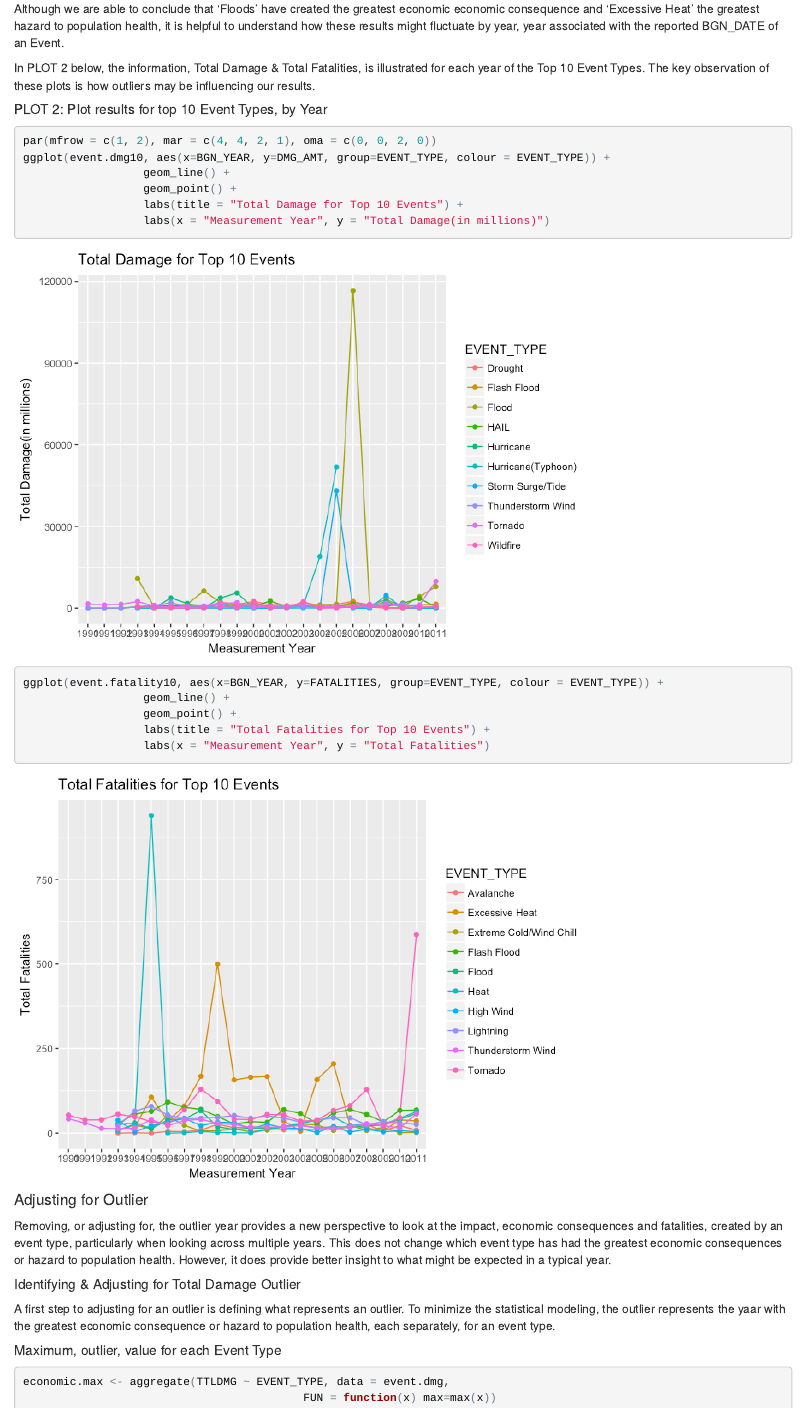
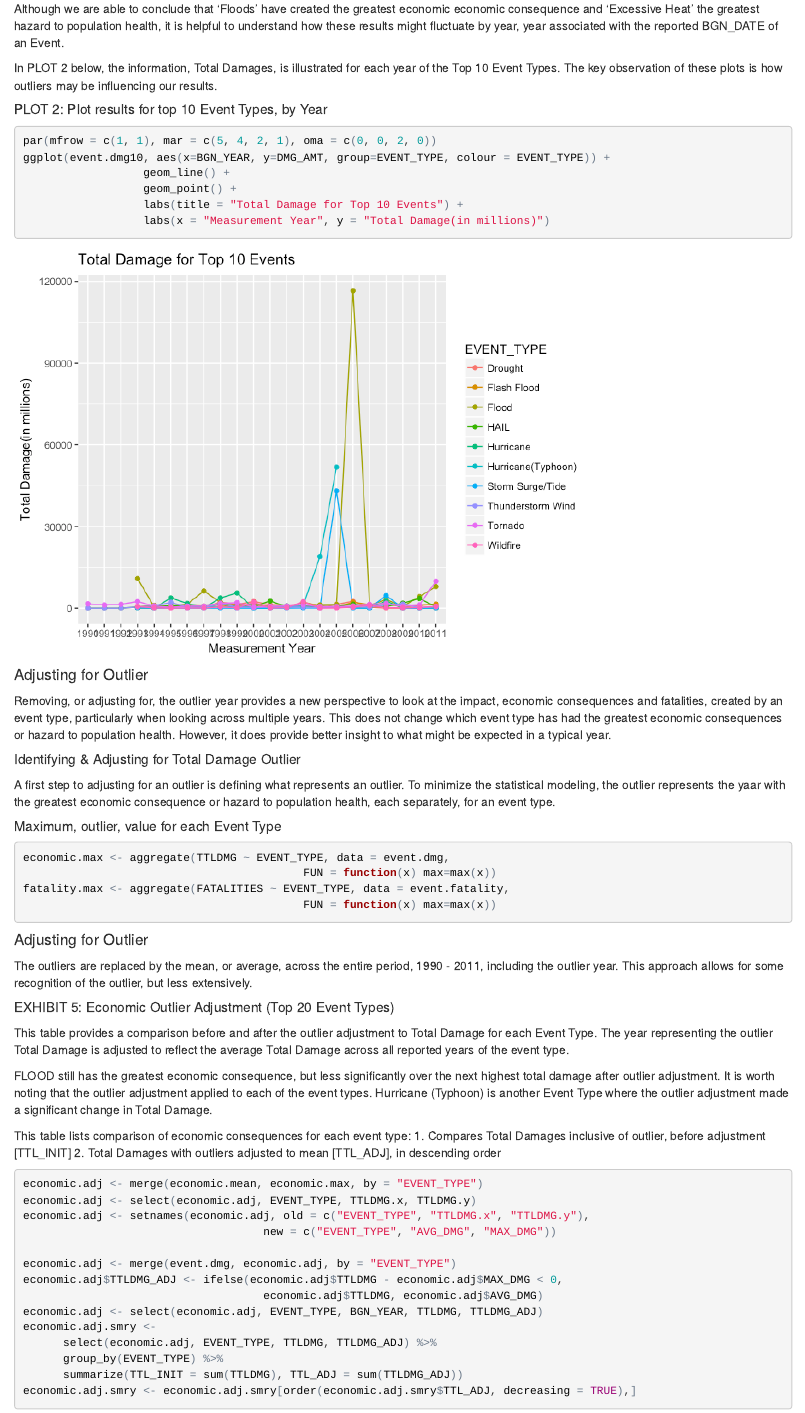
Before and after one commit to harridw/Course-5-Storm-Data, an R Markdown document (Storm_Data.Rmd): the page in a window 1100 px wide, from 11790 px down. The pictures show the output file Storm_Data.html that the author committed with the source, opened offline.

Commit message:
R Markdown knitr 5

````diff
--- a/Storm_Data.Rmd
+++ b/Storm_Data.Rmd
@@ -503,9 +503,9 @@ economic consequence and 'Excessive Heat' the greatest hazard to population heal
 helpful to understand how these results might fluctuate by year, year associated with the
 reported BGN_DATE of an Event.
 
-In PLOT 2 below, the information, Total Damage & Total Fatalities, is illustrated for
-each year of the Top 10 Event Types.  The key observation of these plots is how outliers
-may be influencing our results.
+In PLOT 2 below, the information, Total Damages, is illustrated for each year of the
+Top 10 Event Types.  The key observation of these plots is how outliers may be influencing
+our results.
 
 ```{r plot_by_year_data_smry, echo = FALSE}
 top10DMG <- c(economic.sum10$EVENT_TYPE)
@@ -522,17 +522,12 @@ event.fatality10 <- subset(event.fatality, EVENT_TYPE %in% c(top10Fatality))
 
 ##### PLOT 2: Plot results for top 10 Event Types, by Year
 ```{r plot_event_by_year, fig.keep = "all", fig.show = "asis", fig.path = 'figure/'}
-par(mfrow = c(1, 2), mar = c(4, 4, 2, 1), oma = c(0, 0, 2, 0))
+par(mfrow = c(1, 1), mar = c(5, 4, 2, 1), oma = c(0, 0, 2, 0))
 ggplot(event.dmg10, aes(x=BGN_YEAR, y=DMG_AMT, group=EVENT_TYPE, colour = EVENT_TYPE)) +
                   geom_line() +
                   geom_point() +
                   labs(title = "Total Damage for Top 10 Events") +
                   labs(x = "Measurement Year", y = "Total Damage(in millions)")
-ggplot(event.fatality10, aes(x=BGN_YEAR, y=FATALITIES, group=EVENT_TYPE, colour = EVENT_TYPE)) +
-                  geom_line() +
-                  geom_point() +
-                  labs(title = "Total Fatalities for Top 10 Events") +
-                  labs(x = "Measurement Year", y = "Total Fatalities")
 ```
 
 #### Adjusting for Outlier
````
Also changed, not shown: Storm_Data.html, Storm_Data.md.
